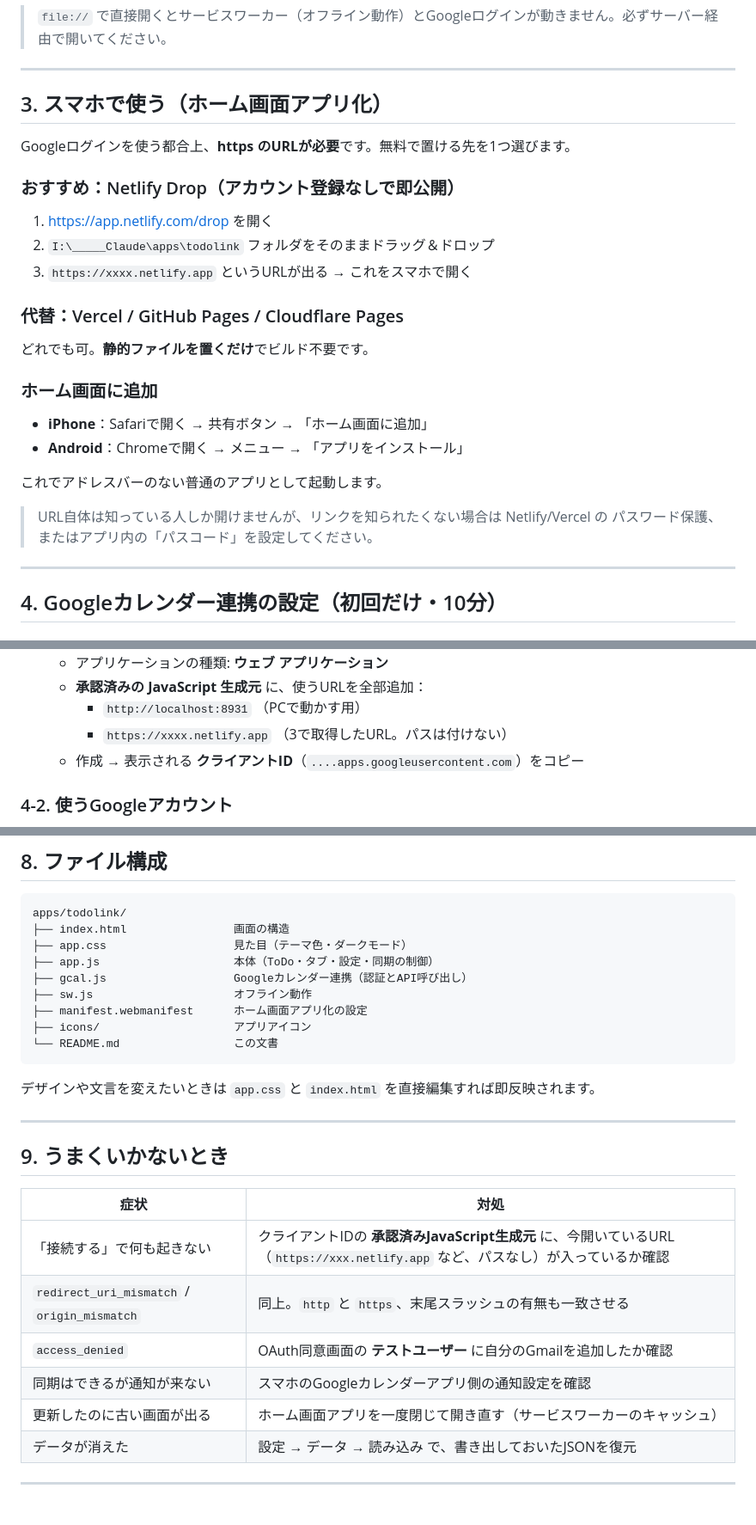
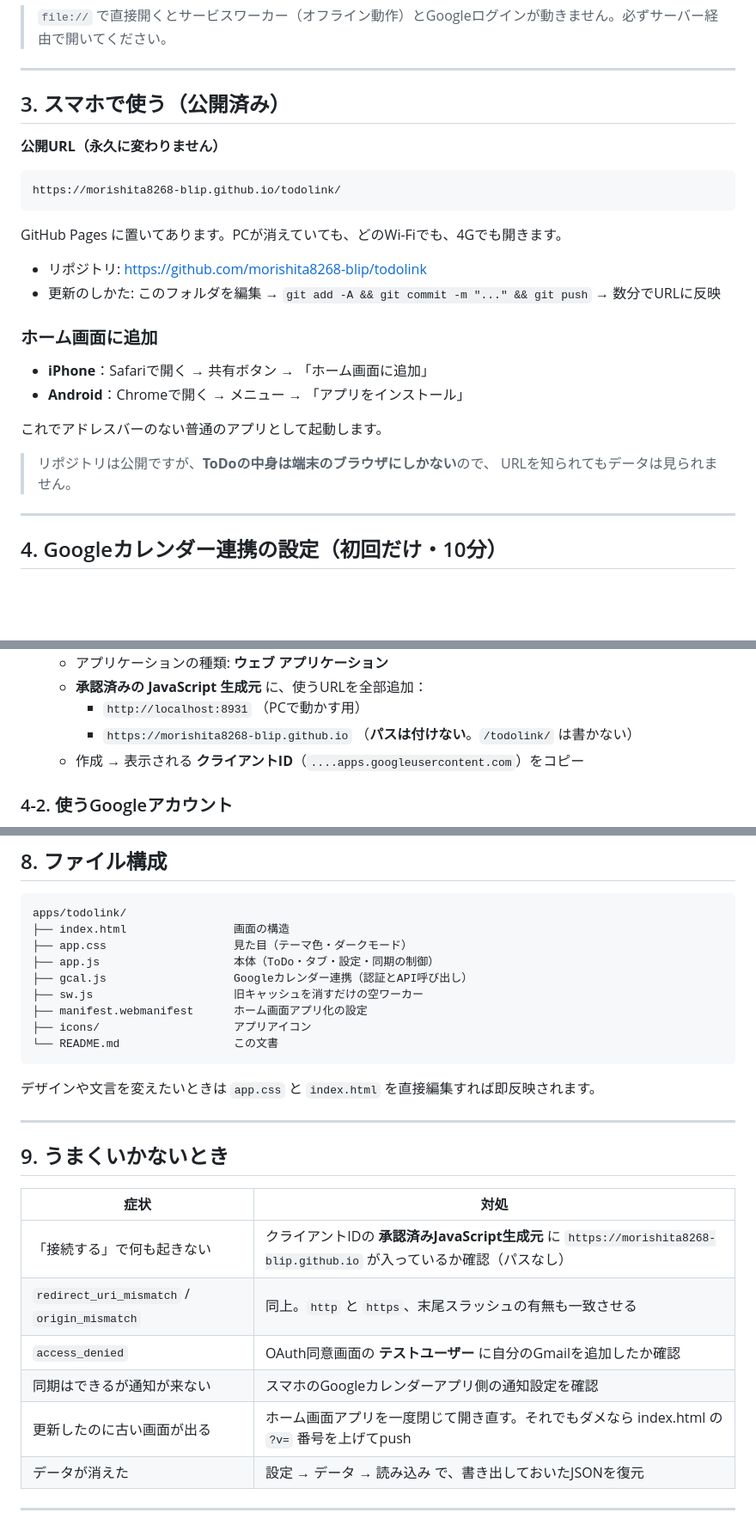
Before and after one commit to morishita8268-blip/todolink, a Markdown page: README.md, 3 parts joined by grey strips. Shown at 86% size. GitHub-like rendering; blank space fills up the shorter version.

Commit message:
README: 公開URL（GitHub Pages）と更新手順に差し替え
Co-Authored-By: Claude Opus 5 <noreply@anthropic.com>

````diff
--- a/README.md
+++ b/README.md
@@ -56,17 +56,18 @@ python -m http.server 8931 --directory "I:/_____Claude/apps/todolink"
 
 ---
 
-## 3. スマホで使う（ホーム画面アプリ化）
+## 3. スマホで使う（公開済み）
 
-Googleログインを使う都合上、**https のURLが必要**です。無料で置ける先を1つ選びます。
+**公開URL（永久に変わりません）**
 
-### おすすめ：Netlify Drop（アカウント登録なしで即公開）
-1. https://app.netlify.com/drop を開く
-2. `I:\_____Claude\apps\todolink` フォルダをそのままドラッグ＆ドロップ
-3. `https://xxxx.netlify.app` というURLが出る → これをスマホで開く
+```
+https://morishita8268-blip.github.io/todolink/
+```
 
-### 代替：Vercel / GitHub Pages / Cloudflare Pages
-どれでも可。**静的ファイルを置くだけ**でビルド不要です。
+GitHub Pages に置いてあります。PCが消えていても、どのWi-Fiでも、4Gでも開きます。
+
+- リポジトリ: https://github.com/morishita8268-blip/todolink
+- 更新のしかた: このフォルダを編集 → `git add -A && git commit -m "..." && git push` → 数分でURLに反映
 
 ### ホーム画面に追加
 - **iPhone**：Safariで開く → 共有ボタン → 「ホーム画面に追加」
@@ -74,8 +75,8 @@ Googleログインを使う都合上、**https のURLが必要**です。無料
 
 これでアドレスバーのない普通のアプリとして起動します。
 
-> URL自体は知っている人しか開けませんが、リンクを知られたくない場合は Netlify/Vercel の
-> パスワード保護、またはアプリ内の「パスコード」を設定してください。
+> リポジトリは公開ですが、**ToDoの中身は端末のブラウザにしかない**ので、
+> URLを知られてもデータは見られません。
 
 ---
 
@@ -96,7 +97,7 @@ Googleログインを使う都合上、**https のURLが必要**です。無料
    - アプリケーションの種類: **ウェブ アプリケーション**
    - **承認済みの JavaScript 生成元** に、使うURLを全部追加：
      - `http://localhost:8931` （PCで動かす用）
-     - `https://xxxx.netlify.app` （3で取得したURL。パスは付けない）
+     - `https://morishita8268-blip.github.io` （**パスは付けない**。`/todolink/` は書かない）
    - 作成 → 表示される **クライアントID**（`....apps.googleusercontent.com`）をコピー
 
 ### 4-2. 使うGoogleアカウント
@@ -177,7 +178,7 @@ apps/todolink/
 ├── app.css                   見た目（テーマ色・ダークモード）
 ├── app.js                    本体（ToDo・タブ・設定・同期の制御）
 ├── gcal.js                   Googleカレンダー連携（認証とAPI呼び出し）
-├── sw.js                     オフライン動作
+├── sw.js                     旧キャッシュを消すだけの空ワーカー
 ├── manifest.webmanifest      ホーム画面アプリ化の設定
 ├── icons/                    アプリアイコン
 └── README.md                 この文書
@@ -191,11 +192,11 @@ apps/todolink/
 
 | 症状 | 対処 |
 |---|---|
-| 「接続する」で何も起きない | クライアントIDの **承認済みJavaScript生成元** に、今開いているURL（`https://xxx.netlify.app` など、パスなし）が入っているか確認 |
+| 「接続する」で何も起きない | クライアントIDの **承認済みJavaScript生成元** に `https://morishita8268-blip.github.io` が入っているか確認（パスなし） |
 | `redirect_uri_mismatch` / `origin_mismatch` | 同上。`http` と `https`、末尾スラッシュの有無も一致させる |
 | `access_denied` | OAuth同意画面の **テストユーザー** に自分のGmailを追加したか確認 |
 | 同期はできるが通知が来ない | スマホのGoogleカレンダーアプリ側の通知設定を確認 |
-| 更新したのに古い画面が出る | ホーム画面アプリを一度閉じて開き直す（サービスワーカーのキャッシュ） |
+| 更新したのに古い画面が出る | ホーム画面アプリを一度閉じて開き直す。それでもダメなら index.html の `?v=` 番号を上げてpush |
 | データが消えた | 設定 → データ → 読み込み で、書き出しておいたJSONを復元 |
 
 ---
````
